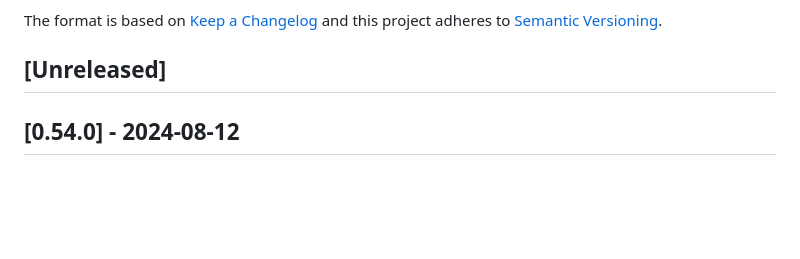
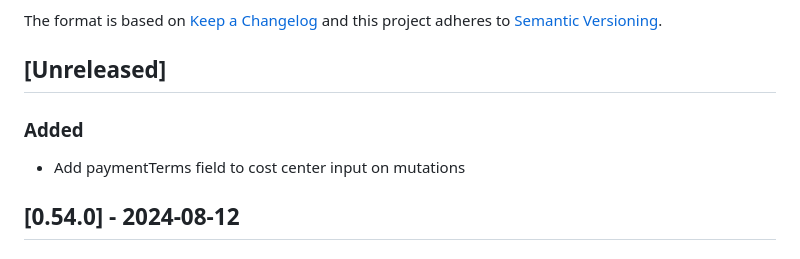
Before and after one commit to vtex-apps/b2b-organizations-graphql, a Markdown page: CHANGELOG.md, the part around the change. Drawn GitHub-style; blank space fills up the shorter version.

Commit message:
fix: update changelog

```diff
--- a/CHANGELOG.md
+++ b/CHANGELOG.md
@@ -6,6 +6,9 @@ The format is based on [Keep a Changelog](http://keepachangelog.com/en/1.0.0/)
 and this project adheres to [Semantic Versioning](http://semver.org/spec/v2.0.0.html).
 
 ## [Unreleased]
+
+### Added
+- Add paymentTerms field to cost center input on mutations
 
 ## [0.54.0] - 2024-08-12
 
```
